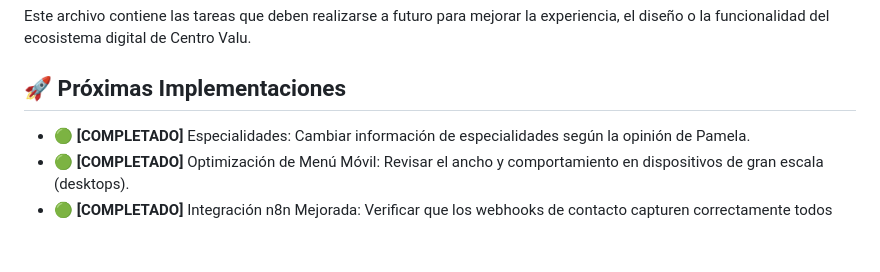
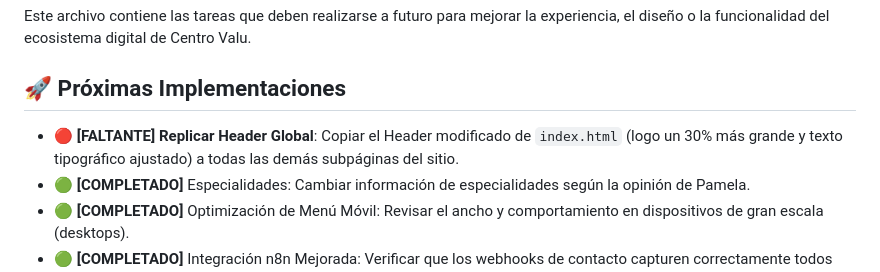
Before and after one commit to fcopoblete/Pagina-Valu-2026, a Markdown page: PENDIENTES.md, the part around the change. GitHub-like rendering; blank space fills up the shorter version.

```diff
--- a/PENDIENTES.md
+++ b/PENDIENTES.md
@@ -10,6 +10,7 @@ Nombre del autor: Antigravity
 Este archivo contiene las tareas que deben realizarse a futuro para mejorar la experiencia, el diseño o la funcionalidad del ecosistema digital de Centro Valu.
 
 ## 🚀 Próximas Implementaciones
+- 🔴 **[FALTANTE]** **Replicar Header Global**: Copiar el Header modificado de `index.html` (logo un 30% más grande y texto tipográfico ajustado) a todas las demás subpáginas del sitio.
 - 🟢 **[COMPLETADO]** Especialidades: Cambiar información de especialidades según la opinión de Pamela.
 - 🟢 **[COMPLETADO]** Optimización de Menú Móvil: Revisar el ancho y comportamiento en dispositivos de gran escala (desktops).
 - 🟢 **[COMPLETADO]** Integración n8n Mejorada: Verificar que los webhooks de contacto capturen correctamente todos los campos adicionales.
```
Also changed, not shown: 1 other file.
